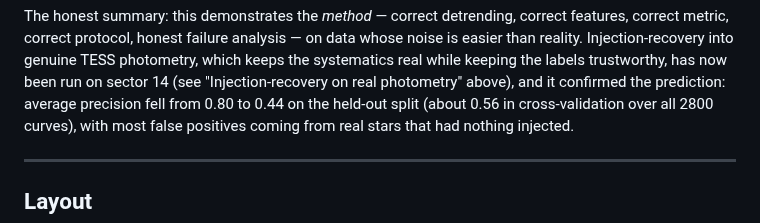
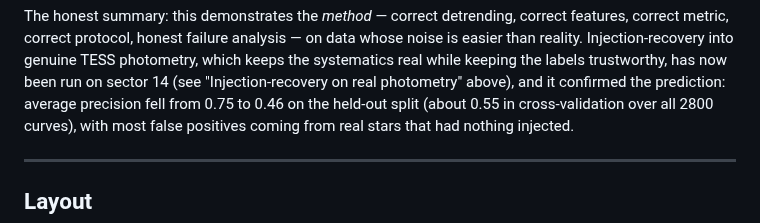
Before and after one commit to rohanKraghu/transit-detection, a Markdown page: README.md, the part around the change. Drawn GitHub-style.

Commit message:
Regenerate the injection run with main's calibration
Its scores and TOI benchmark are unchanged; the report gains main's
calibration and SHAP sections and their two figures. The README's
closing summary still quoted the injection numbers from before the
occultation change (0.80 to 0.44, about 0.56 in cross-validation); they
are 0.75 to 0.46 and about 0.55.

```diff
--- a/README.md
+++ b/README.md
@@ -1572,7 +1572,7 @@ whose noise is easier than reality. Injection-recovery into genuine TESS
 photometry, which keeps the systematics real while keeping the labels
 trustworthy, has now been run on sector 14 (see "Injection-recovery on real
 photometry" above), and it confirmed the prediction: average precision fell
-from 0.80 to 0.44 on the held-out split (about 0.56 in cross-validation over
+from 0.75 to 0.46 on the held-out split (about 0.55 in cross-validation over
 all 2800 curves), with most false positives coming from real stars that had
 nothing injected.
 
```
Also changed, not shown: figures/real_injection/06_calibration.png (added), figures/real_injection/07_shap_summary.png (added), 2 other files.
